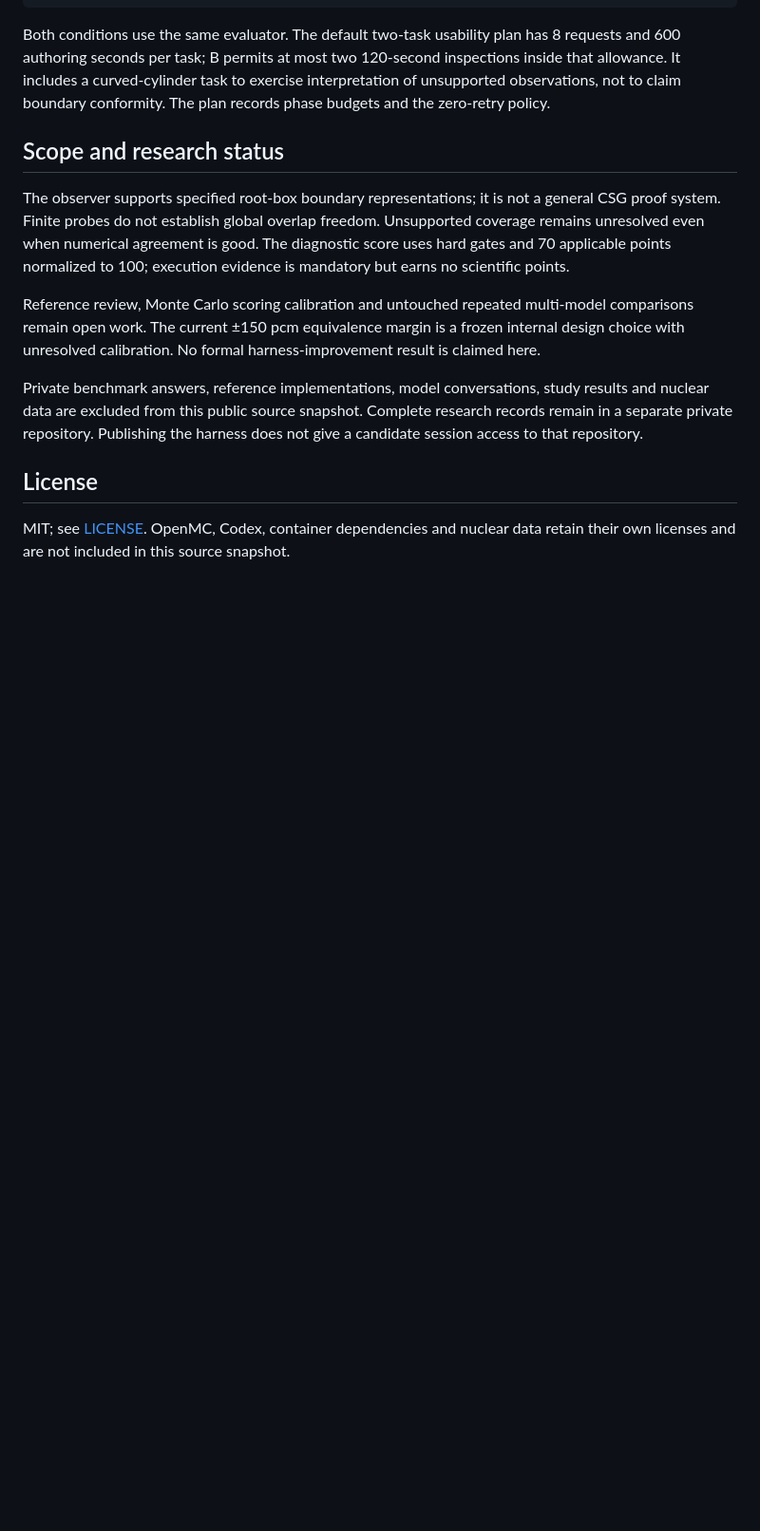
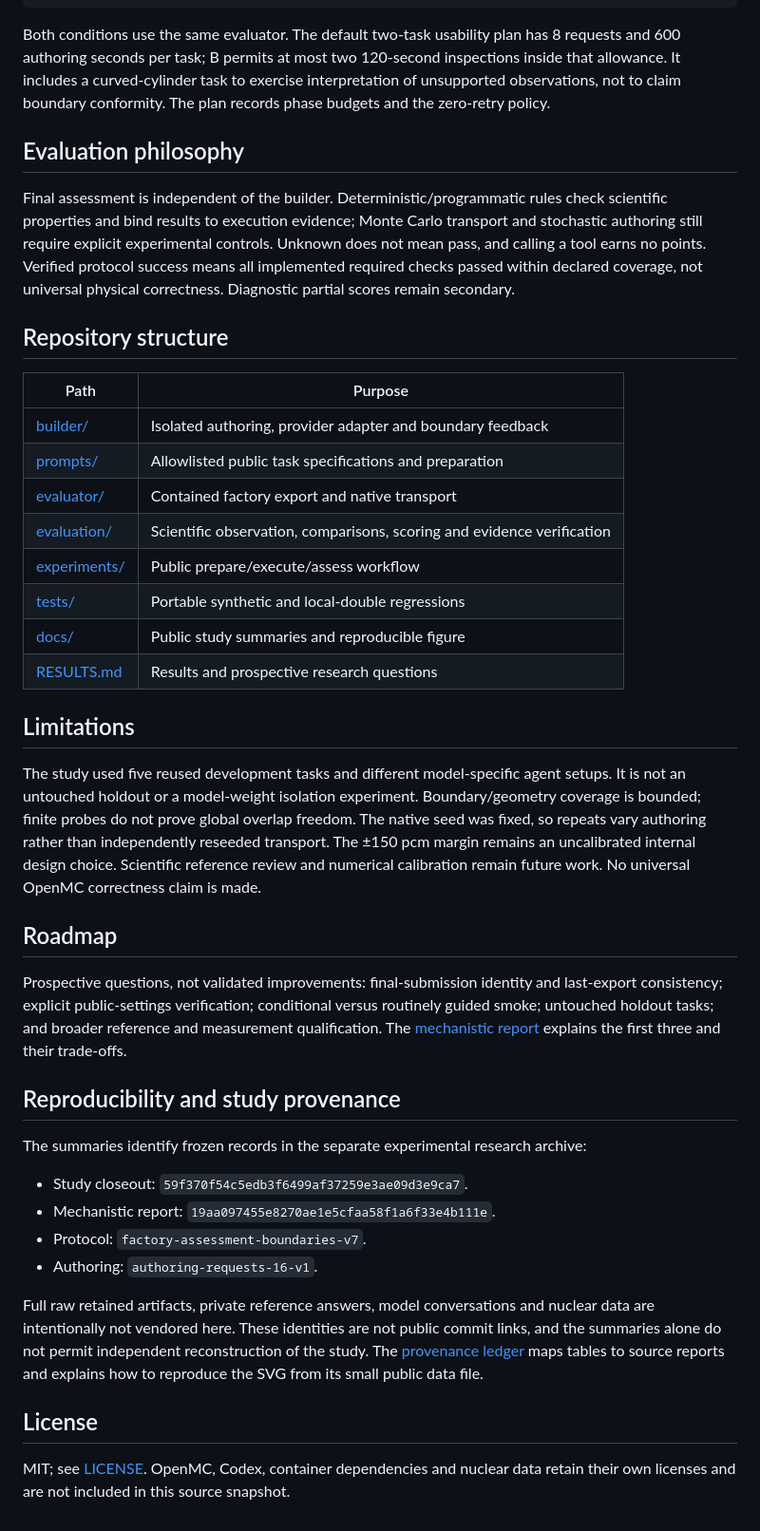
Before and after one commit to persiaryan/neutronics-harness-openmc, a Markdown page: README.md, the part around one of its changes. Shown at 95% size. Rendered like a GitHub page; blank space fills up the shorter version.

Commit message:
docs(readme): surface validated experimental findings

```diff
--- a/README.md
+++ b/README.md
@@ -76,23 +137,63 @@ inspections inside that allowance. It includes a curved-cylinder task to exercis
 interpretation of unsupported observations, not to claim boundary conformity.
 The plan records phase budgets and the zero-retry policy.
 
-## Scope and research status
+## Evaluation philosophy
 
-The observer supports specified root-box boundary representations; it is not a
-general CSG proof system. Finite probes do not establish global overlap freedom.
-Unsupported coverage remains unresolved even when numerical agreement is good.
-The diagnostic score uses hard gates and 70 applicable points normalized to 100;
-execution evidence is mandatory but earns no scientific points.
+Final assessment is independent of the builder. Deterministic/programmatic rules
+check scientific properties and bind results to execution evidence; Monte Carlo
+transport and stochastic authoring still require explicit experimental controls.
+Unknown does not mean pass, and calling a tool earns no points. Verified protocol
+success means all implemented required checks passed within declared coverage,
+not universal physical correctness. Diagnostic partial scores remain secondary.
 
-Reference review, Monte Carlo scoring calibration and untouched repeated multi-model
-comparisons remain open work. The current ±150 pcm equivalence margin is a frozen
-internal design choice with unresolved calibration. No formal harness-improvement
-result is claimed here.
+## Repository structure
 
-Private benchmark answers, reference implementations, model conversations, study
-results and nuclear data are excluded from this public source snapshot. Complete
-research records remain in a separate private repository. Publishing the harness
-does not give a candidate session access to that repository.
+| Path | Purpose |
+|---|---|
+| [builder/](builder/) | Isolated authoring, provider adapter and boundary feedback |
+| [prompts/](prompts/) | Allowlisted public task specifications and preparation |
+| [evaluator/](evaluator/) | Contained factory export and native transport |
+| [evaluation/](evaluation/) | Scientific observation, comparisons, scoring and evidence verification |
+| [experiments/](experiments/) | Public prepare/execute/assess workflow |
+| [tests/](tests/) | Portable synthetic and local-double regressions |
+| [docs/](docs/) | Public study summaries and reproducible figure |
+| [RESULTS.md](RESULTS.md) | Results and prospective research questions |
+
+## Limitations
+
+The study used five reused development tasks and different model-specific agent
+setups. It is not an untouched holdout or a model-weight isolation experiment.
+Boundary/geometry coverage is bounded; finite probes do not prove global overlap
+freedom. The native seed was fixed, so repeats vary authoring rather than
+independently reseeded transport. The ±150 pcm margin remains an uncalibrated
+internal design choice. Scientific reference review and numerical calibration
+remain future work. No universal OpenMC correctness claim is made.
+
+## Roadmap
+
+Prospective questions, not validated improvements: final-submission identity and
+last-export consistency; explicit public-settings verification; conditional
+versus routinely guided smoke; untouched holdout tasks; and broader reference
+and measurement qualification. The
+[mechanistic report](docs/experiments/request16-mechanistic-analysis-v1.md#three-prospective-interventions)
+explains the first three and their trade-offs.
+
+## Reproducibility and study provenance
+
+The summaries identify frozen records in the separate experimental research
+archive:
+
+- Study closeout: `59f370f54c5edb3f6499af37259e3ae09d3e9ca7`.
+- Mechanistic report: `19aa097455e8270ae1e5cfaa58f1a6f33e4b111e`.
+- Protocol: `factory-assessment-boundaries-v7`.
+- Authoring: `authoring-requests-16-v1`.
+
+Full raw retained artifacts, private reference answers, model conversations and
+nuclear data are intentionally not vendored here. These identities are not public
+commit links, and the summaries alone do not permit independent reconstruction
+of the study. The [provenance ledger](docs/experiments/request16-development-study-v1.md#provenance)
+maps tables to source reports and explains how to reproduce the SVG from its
+small public data file.
 
 ## License
 
```
Also changed, not shown: other parts of README.md (+86 -25 lines).
